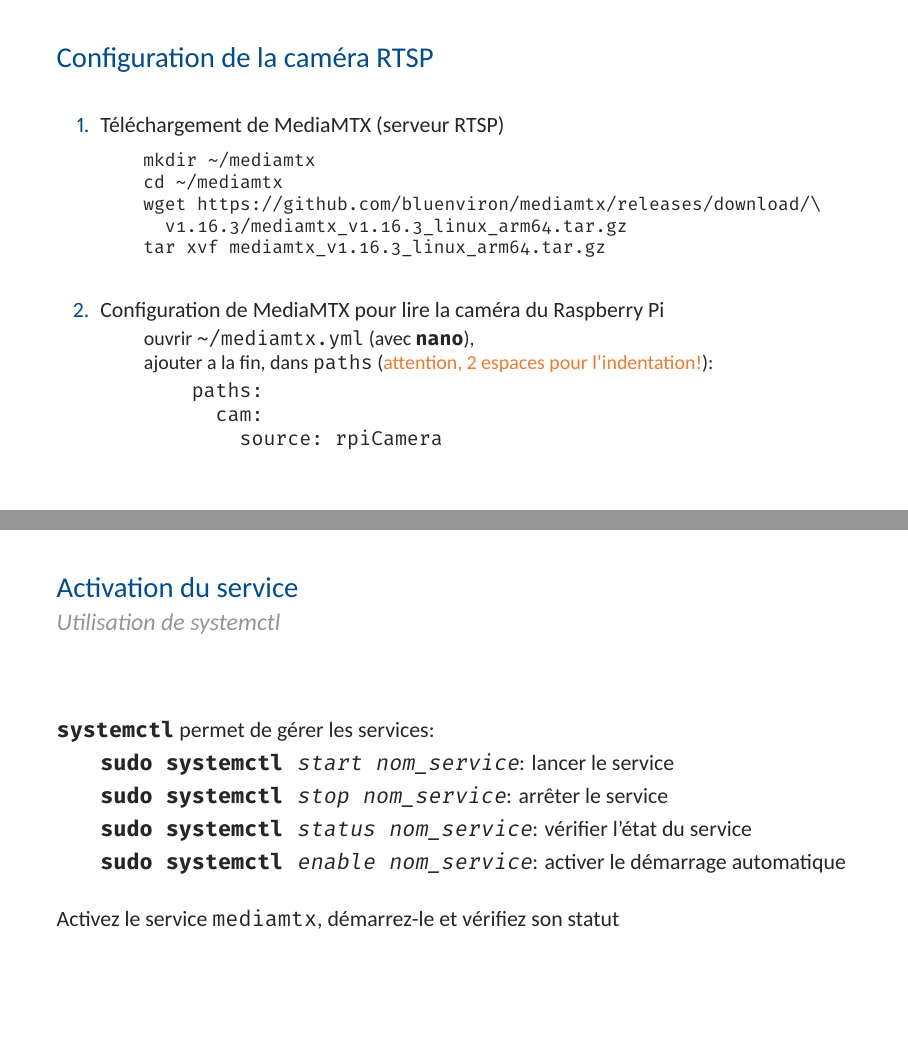
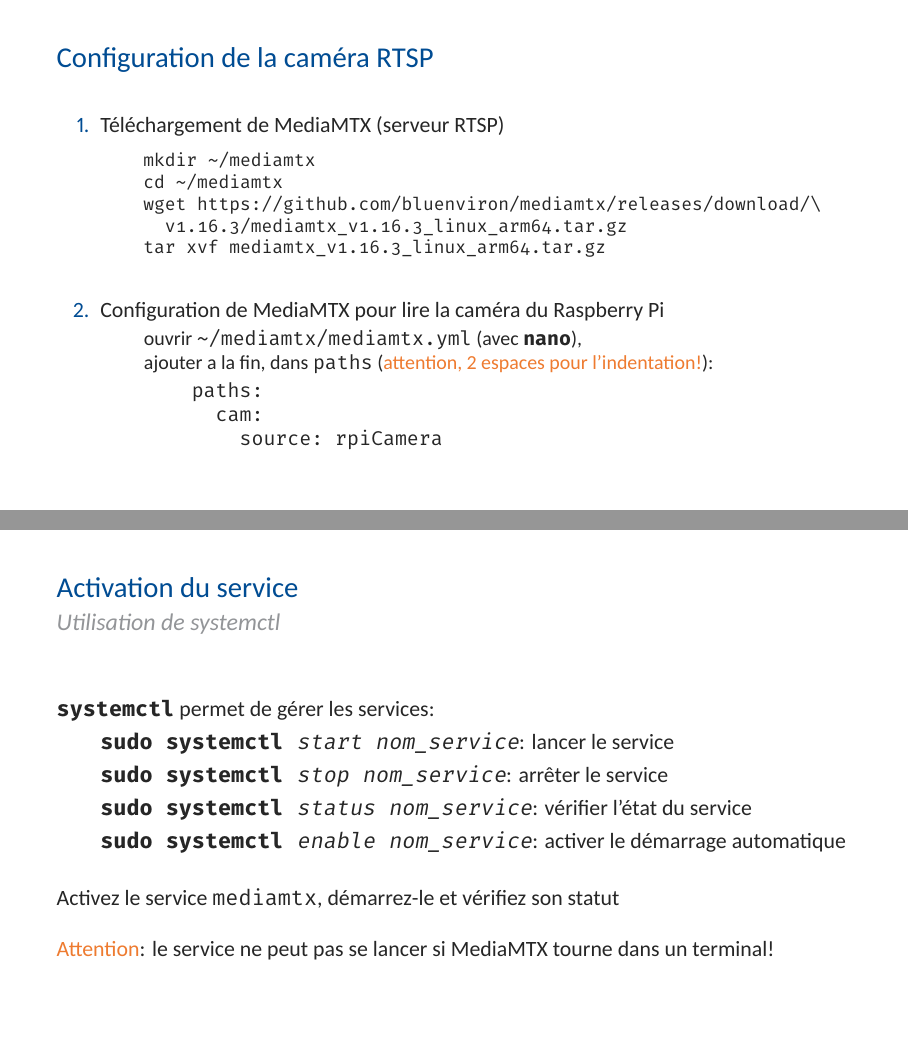
Before and after one commit to numediart/creactifs-rpi, LaTeX slides (05_HomeAssistant/05 Home Assistant.tex): pages 20 and 24 of 28, joined at a grey line. Compiled offline with XeLaTeX.

Commit message:
Seance 5: typos

```diff
--- a/05_HomeAssistant/05 Home Assistant.tex
+++ b/05_HomeAssistant/05 Home Assistant.tex
@@ -401,7 +401,7 @@
 
         \item Configuration de MediaMTX pour lire la caméra du Raspberry Pi
               \begin{itemize}
-                  \item ouvrir \texttt{\textasciitilde/mediamtx.yml} (avec
+                  \item ouvrir \texttt{\textasciitilde/mediamtx/mediamtx.yml} (avec
                         \cmd{nano}),
                   \item ajouter a la fin, dans \texttt{paths} (\alert{attention,
                             2 espaces
@@ -486,6 +486,10 @@
 
     \bigskip
     Activez le service \texttt{mediamtx}, démarrez-le et vérifiez son statut
+
+    \bigskip
+
+    \alert{Attention}: le service ne peut pas se lancer si MediaMTX tourne dans un terminal!
 \end{frame}
 
 \begin{frame}[fragile]{Création d'un service pour Home Assistant}
```
Also changed, not shown: 05_HomeAssistant/05 Home Assistant.pdf, 05_HomeAssistant/05 Home Assistant.tex (5 more changed lines).
